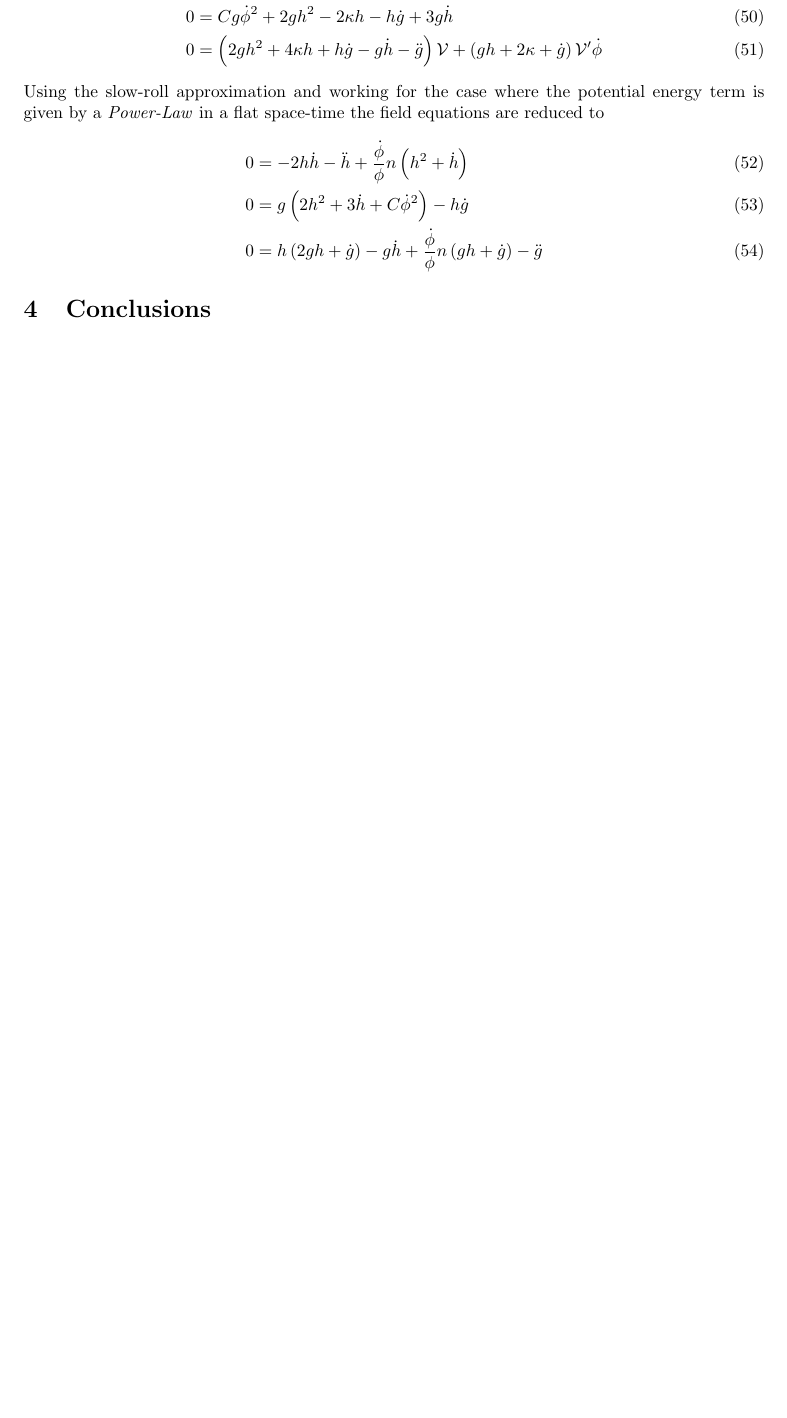
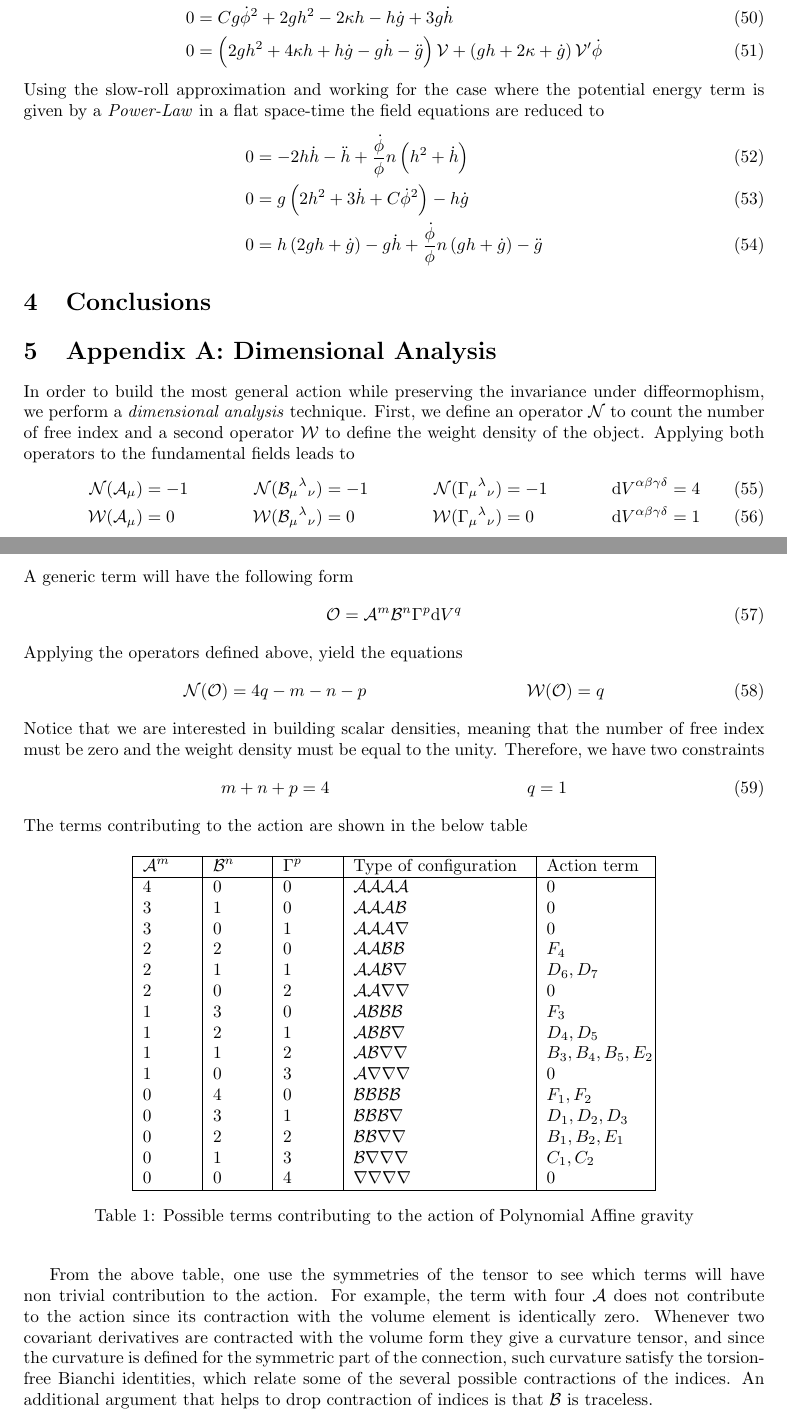
Before and after one commit to JoseiPG1/Affine-Inflation, a LaTeX paper (Affine_Inflation.tex): part of page 7 of 7 before the commit and two parts of pages 7 and 8 of 8 after it, the two joined at a grey line, cut so that both start at the same text, the shorter picture padded with empty space. Compiled offline with pdfLaTeX.

Commit message:
Adding appendix A (action)

```diff
--- a/Affine_Inflation.tex
+++ b/Affine_Inflation.tex
@@ -430,4 +424,58 @@ reduced to
 
 \section{Conclusions}
 
+
+\section{Appendix A: Dimensional Analysis}
+
+In order to build the most general action while preserving the invariance under diffeormophism, we perform a \textit{dimensional analysis} technique. First,
+we define an operator $\mathcal{N}$ to count the number of free index  and a second operator $\mathcal{W}$ to define the weight density of the object. Applying both
+operators to the fundamental fields leads to
+\begin{align}
+  \mathcal{N}(\mathcal{A}_\mu)& = -1 & \mathcal{N}(\mathcal{B}_{\mu}{}^{\lambda}{}_{\nu})& = -1 & \mathcal{N}(\Gamma_{\mu}{}^{\lambda}{}_{\nu})& = -1 & \mathrm{d}V^{\alpha\beta\gamma\delta}& = 4 \\
+  \mathcal{W}(\mathcal{A}_\mu)& = 0 & \mathcal{W}(\mathcal{B}_{\mu}{}^{\lambda}{}_{\nu})& = 0 & \mathcal{W}(\Gamma_{\mu}{}^{\lambda}{}_{\nu})& = 0 & \mathrm{d}V^{\alpha\beta\gamma\delta}& = 1
+\end{align}
+A generic term will have the following form
+\begin{equation}
+  \mathcal{O} = \mathcal{A}^m\mathcal{B}^n\Gamma^p\mathrm{d}V^q
+\end{equation}
+Applying the operators defined above, yield the equations
+\begin{align}
+  \mathcal{N}(\mathcal{O}) & = 4q - m - n - p & \mathcal{W}(\mathcal{O}) & = q
+\end{align}
+Notice that we are interested in building scalar densities, meaning that the number of free index must be zero and the weight density must be equal to the unity. Therefore,
+we have two constraints
+\begin{align}
+  m + n + p & = 4 & q & = 1
+\end{align}
+The terms contributing to the action are shown in the below table
+\begin{table}[h]
+\begin{center}
+  \begin{tabular}{ | p{1cm} | p{1cm} | p{1cm} | p{3.5cm} | p{2cm} |}
+  \hline
+  $\mathcal{A}^m$ & $\mathcal{B}^n$ & $\Gamma^p$ & Type of configuration & Action term\\ \hline
+  4 & 0 & 0 & $\mathcal{A}\mathcal{A}\mathcal{A}\mathcal{A}$ & 0 \\
+  3 & 1 & 0 & $\mathcal{A}\mathcal{A}\mathcal{A}\mathcal{B}$ & 0 \\
+  3 & 0 & 1 & $\mathcal{A}\mathcal{A}\mathcal{A}\nabla$ & 0  \\
+  2 & 2 & 0 & $\mathcal{A}\mathcal{A}\mathcal{B}\mathcal{B}$ & $F_4$ \\
+  2 & 1 & 1 & $\mathcal{A}\mathcal{A}\mathcal{B}\nabla$ & $D_6,D_7$ \\
+  2 & 0 & 2 & $\mathcal{A}\mathcal{A}\nabla\nabla $ & 0    \\
+  1 & 3 & 0 & $\mathcal{A}\mathcal{B}\mathcal{B}\mathcal{B}$ & $F_3$ \\
+  1 & 2 & 1 & $\mathcal{A}\mathcal{B}\mathcal{B}\nabla$ & $D_4,D_5$ \\
+  1 & 1 & 2 & $\mathcal{A}\mathcal{B}\nabla\nabla$ & $ B_3,B_4,B_5,E_2$\\
+  1 & 0 & 3 & $\mathcal{A}\nabla\nabla\nabla$ & 0  \\
+  0 & 4 & 0 & $\mathcal{B}\mathcal{B}\mathcal{B}\mathcal{B}$ & $F_1,F_2$ \\
+  0 & 3 & 1 & $\mathcal{B}\mathcal{B}\mathcal{B}\nabla$ & $D_1,D_2,D_3$\\
+  0 & 2 & 2 & $\mathcal{B}\mathcal{B}\nabla\nabla$ & $B_1,B_2,E_1$ \\
+  0 & 1 & 3 & $\mathcal{B}\nabla\nabla\nabla$ & $C_1,C_2$ \\
+  0 & 0 & 4 & $\nabla\nabla\nabla\nabla$ & 0\\ \hline
+  \end{tabular}
+  \caption{Possible terms contributing to the action of Polynomial Affine gravity}
+\end{center}
+\end{table}
+
+From the above table, one use the symmetries of the tensor to see which terms will have non trivial contribution to the action. For example, the term with
+four $\mathcal{A}$ does not contribute to the action since its contraction with the volume element is identically zero. Whenever two covariant
+derivatives are contracted with the volume form they give a curvature tensor, and since the curvature is defined for the symmetric part of the connection, such
+curvature satisfy the torsion-free Bianchi identities, which relate some of the several possible contractions of the indices. An  additional argument that
+helps to drop contraction of indices is that $\mathcal{B}$ is traceless.
 \end{document}
```
Also changed, not shown: Affine_Inflation.tex (16 more changed lines), 7 other files. Lines whose indentation alone changed are shown as unchanged.
